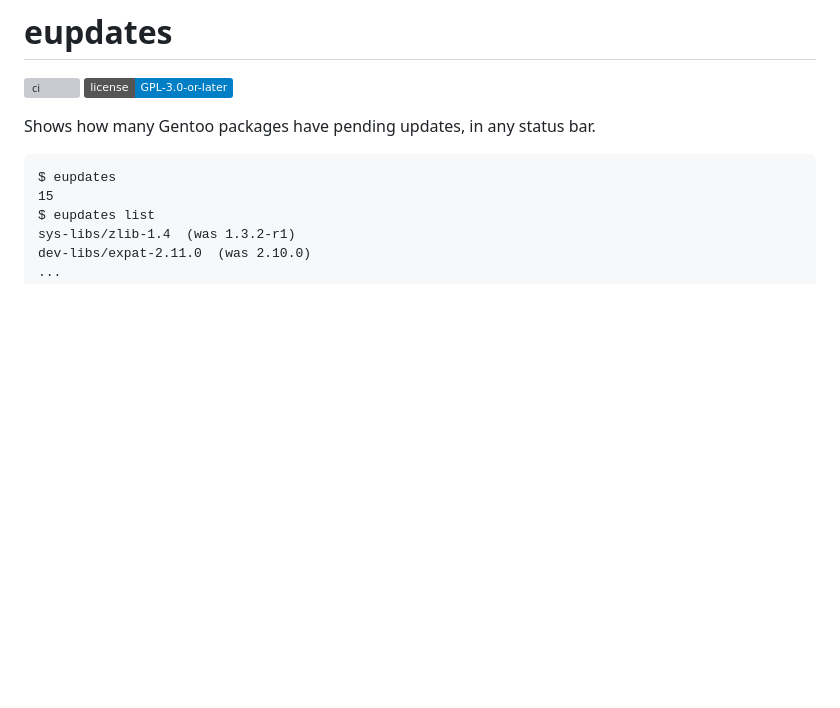
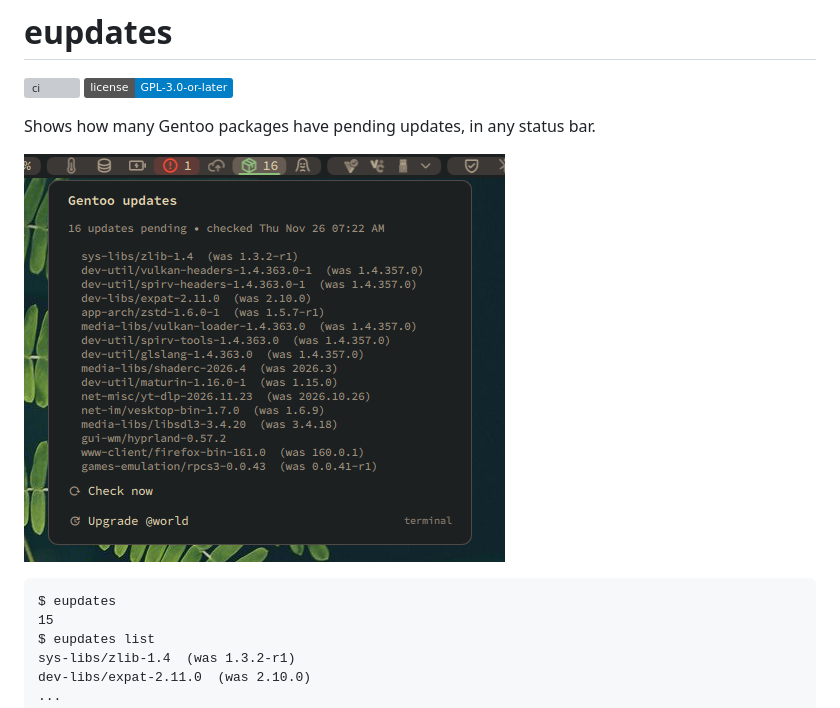
Before and after one commit to joshtreed/eupdates, a Markdown page: README.md, the part around the change. GitHub-like rendering; pictures changed too: doc/screenshot.png (added); badges without logos; blank space fills up the shorter version; grey boxes are pictures that could not be loaded.

Commit message:
docs: add a screenshot of the waybar module and tooltip

````diff
--- a/README.md
+++ b/README.md
@@ -4,6 +4,8 @@
 [![License: GPL-3.0-or-later](https://img.shields.io/badge/license-GPL--3.0--or--later-blue.svg)](LICENSE)
 
 Shows how many Gentoo packages have pending updates, in any status bar.
+
+![eupdates in waybar, with its tooltip open](doc/screenshot.png)
 
 ```
 $ eupdates
````
Also changed, not shown: 1 other file.
